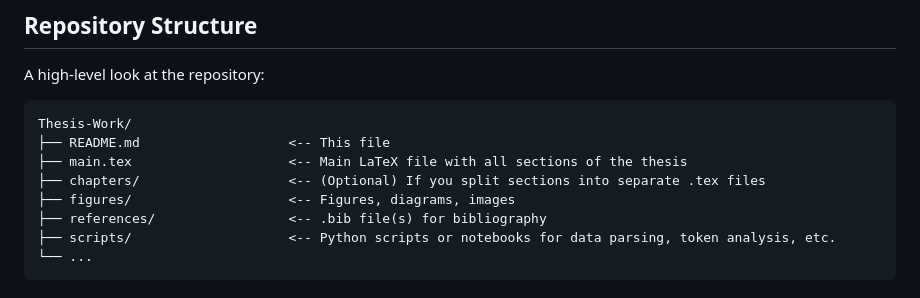
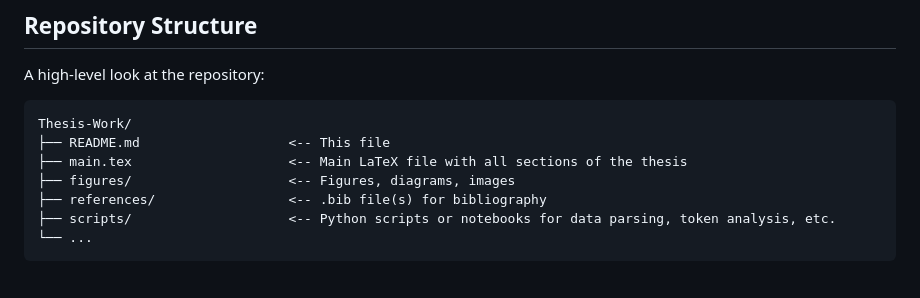
Before and after one commit to BulutTok/Thesis-Work, a Markdown page: README.md, the part around the change. Drawn GitHub-style.

```diff
--- a/README.md
+++ b/README.md
@@ -39,7 +39,6 @@ A high-level look at the repository:
 Thesis-Work/
 ├── README.md                   <-- This file
 ├── main.tex                    <-- Main LaTeX file with all sections of the thesis
-├── chapters/                   <-- (Optional) If you split sections into separate .tex files
 ├── figures/                    <-- Figures, diagrams, images
 ├── references/                 <-- .bib file(s) for bibliography
 ├── scripts/                    <-- Python scripts or notebooks for data parsing, token analysis, etc.
```
